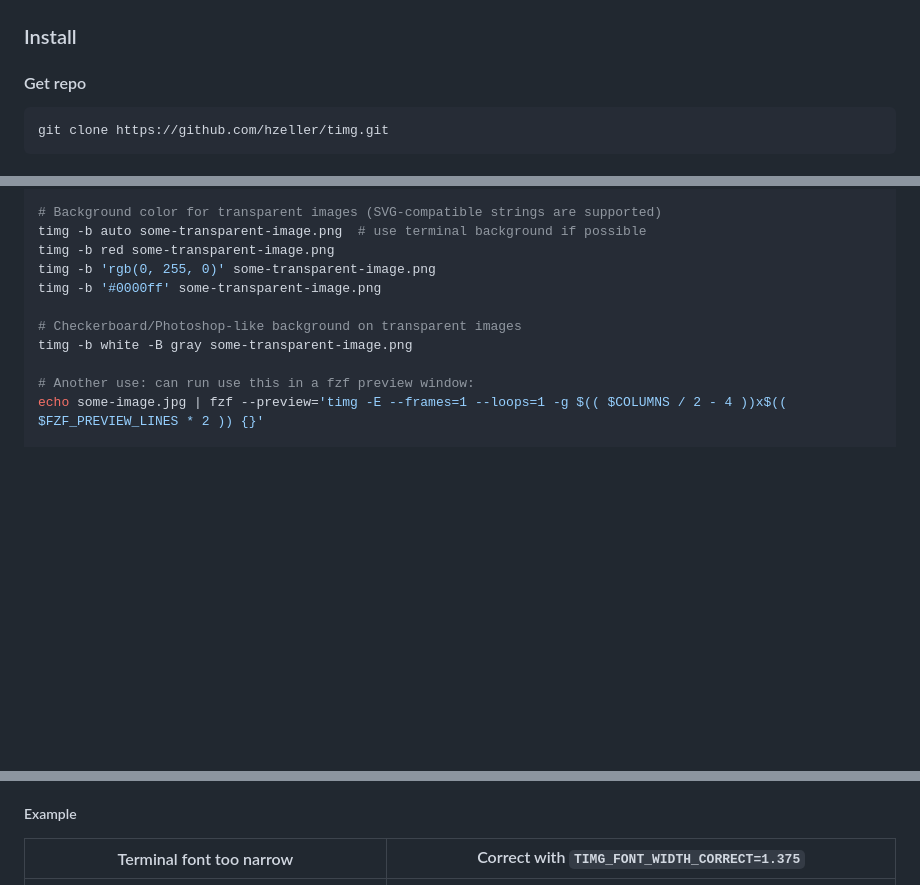
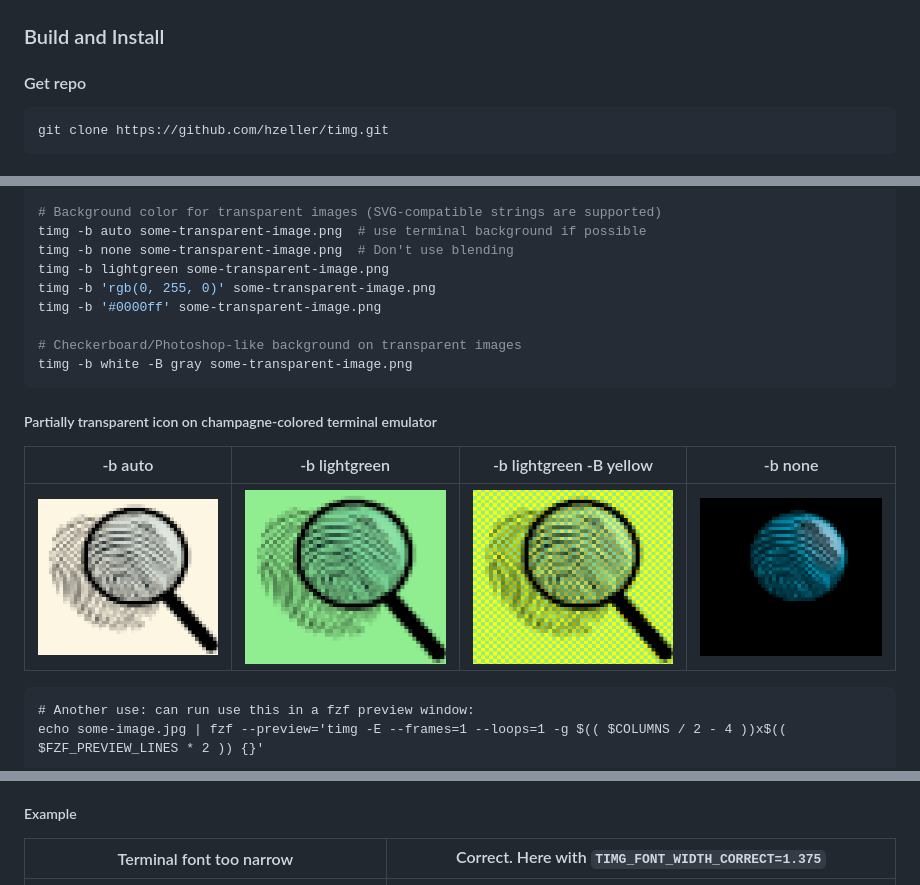
Before and after one commit to hzeller/timg, a Markdown page: README.md, 3 parts joined by grey strips. Rendered like a GitHub page; pictures changed too: img/alpha-bauto.png (added), img/alpha-blightgreen-Byellow.png (added), img/alpha-blightgreen.png (added); blank space fills up the shorter version.

Commit message:
README: Illustrate the various background options.

````diff
--- a/README.md
+++ b/README.md
@@ -31,7 +31,7 @@ it).
 
 ![Grid view of 4 pictures](./img/grid-timg.png)
 
-### Install
+### Build and Install
 
 #### Get repo
 
@@ -216,13 +216,22 @@ timg --scroll --delta-move=1:1 some-image.jpg  # diagonal, dx=1, dy=1
 
 # Background color for transparent images (SVG-compatible strings are supported)
 timg -b auto some-transparent-image.png  # use terminal background if possible
-timg -b red some-transparent-image.png
+timg -b none some-transparent-image.png  # Don't use blending
+timg -b lightgreen some-transparent-image.png
 timg -b 'rgb(0, 255, 0)' some-transparent-image.png
 timg -b '#0000ff' some-transparent-image.png
 
 # Checkerboard/Photoshop-like background on transparent images
 timg -b white -B gray some-transparent-image.png
+```
 
+##### Partially transparent icon on champagne-colored terminal emulator
+
+-b auto  | -b lightgreen | -b lightgreen -B yellow | -b none  |
+---------|---------------|-------------------------|----------|
+![](img/alpha-bauto.png) | ![](img/alpha-blightgreen.png)  | ![](img/alpha-blightgreen-Byellow.png) | ![](img/alpha-bnone.png)
+
+```
 # Another use: can run use this in a fzf preview window:
 echo some-image.jpg | fzf --preview='timg -E --frames=1 --loops=1 -g $(( $COLUMNS / 2 - 4 ))x$(( $FZF_PREVIEW_LINES * 2 )) {}'
 
@@ -304,7 +313,7 @@ This is an environment variable, so that you can set it once to best fit your
 terminal emulator of choice and don't have to worry about later.
 
 ##### Example
-Terminal font too narrow   | Correct with `TIMG_FONT_WIDTH_CORRECT=1.375`
+Terminal font too narrow   | Correct. Here with `TIMG_FONT_WIDTH_CORRECT=1.375`
 ---------------------------|-------------------------------|
 ![](img/aspect-wrong.png)  | ![](img/aspect-right.png)|
 
````
